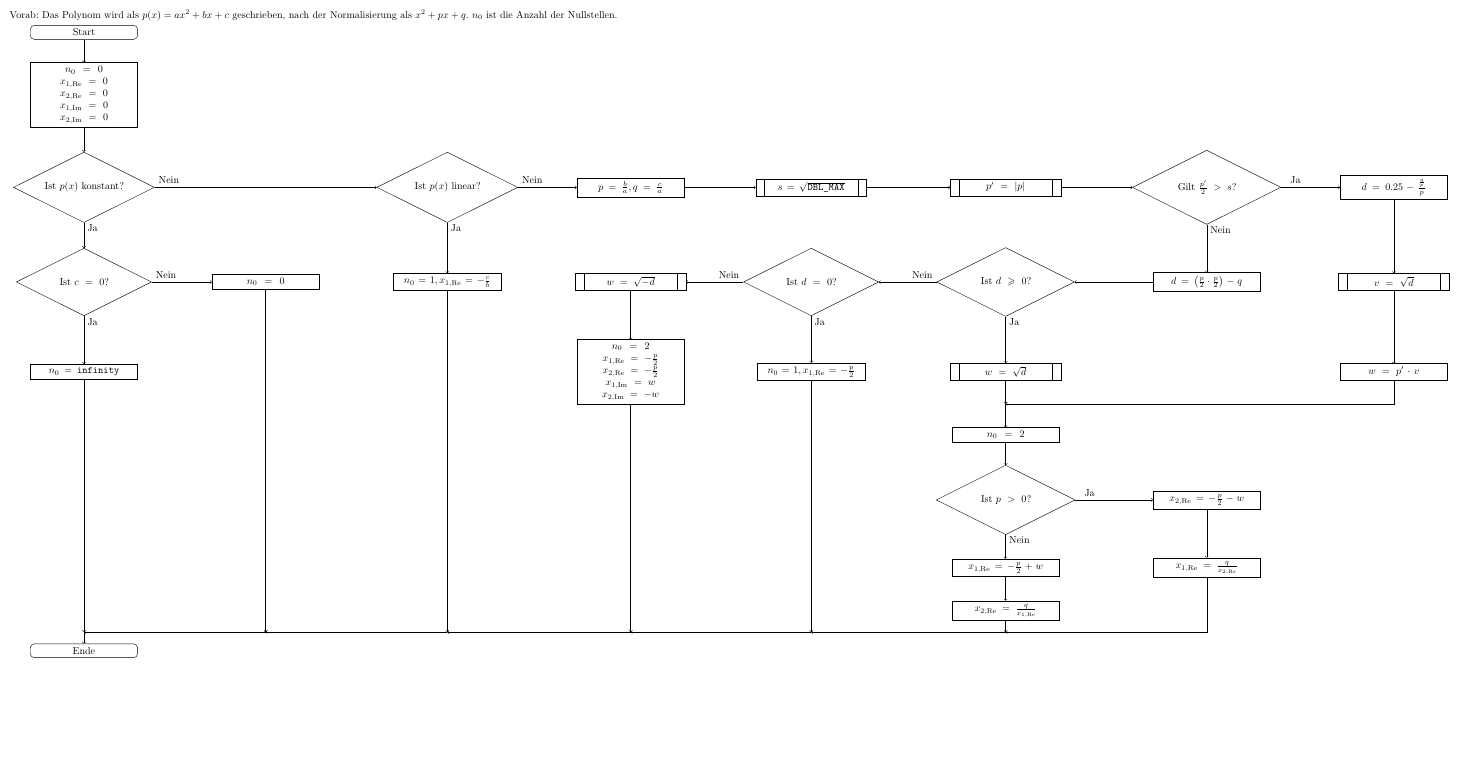
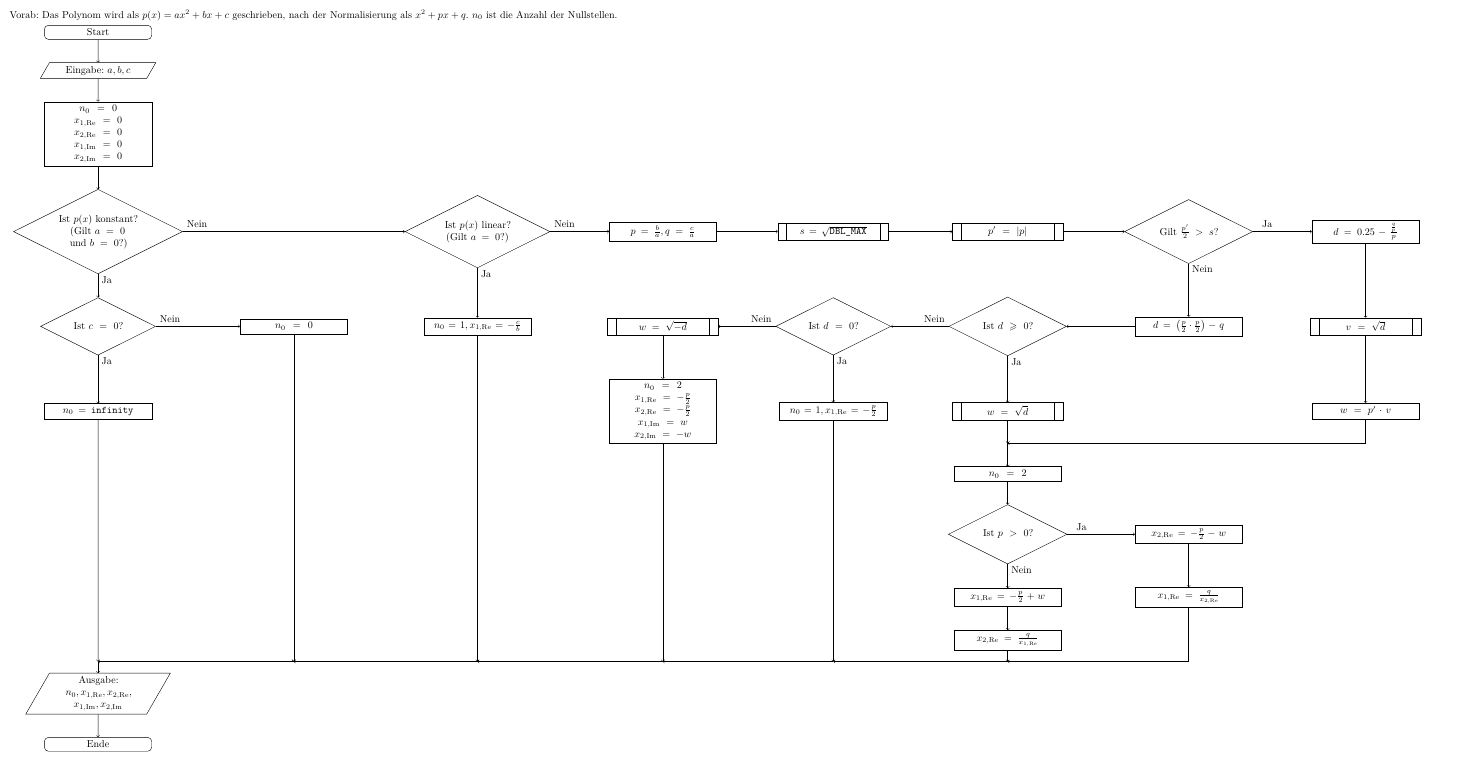
Before and after one commit to RuizhangZhou/Practical-course-in-mathematics, a LaTeX figure (src/uebung1/joshua/pap/pap.tex): the whole page, the shorter picture padded with empty space. Compiled offline with XeLaTeX.

Commit message:
PAP: Add IO boxes.

```diff
--- a/src/uebung1/joshua/pap/pap.tex
+++ b/src/uebung1/joshua/pap/pap.tex
@@ -36,6 +36,7 @@
         diamond,
         draw,
         text width=10em,
+        inner sep=0em,
         aspect=2,
         anchor=center,
     },
@@ -61,6 +62,15 @@
         text width=10em,
         text centered,
         rounded corners,
+        anchor=center,
+    },
+    io/.style={
+        trapezium,
+        draw,
+        trapezium left angle=60,
+        trapezium right angle=120,
+        text width=9em,
+        text centered,
         anchor=center,
     },
     cloud/.style={
@@ -93,86 +103,91 @@
     \begin{tikzpicture}
         \matrix [matrix of nodes, column  sep=2cm,row  sep=8mm, align=center] (m) {
             |[start]| {Start} & \\
+            |[io]| {Eingabe: \(a, b, c\)} \\
             |[block]| {\(n_0 = 0\) \\ \(x_{1, \text{Re}} = 0\) \\ \(x_{2, \text{Re}} = 0\) \\ \(x_{1,\text{Im}} = 0\) \\ \(x_{2,\text{Im}} = 0\)} \\
-            |[decision]| {Ist \(p(x)\) konstant?} & & |[decision]| {Ist \(p(x)\) linear?} & |[block]| {\(p = \frac{b}{a}, q = \frac{c}{a}\)} & |[subprogram]| {\(s = \sqrt{\texttt{DBL\_MAX}}\)} & |[subprogram]| {\(p' = \abs{p}\)} & |[decision]| {Gilt \(\frac{p'}{2} > s\)?} & |[block]| {\(d = 0.25 - \frac{\frac{q}{p}}{p}\)} \\
+            |[decision]| {Ist \(p(x)\) konstant? (Gilt \(a = 0\) und \(b = 0\)?)} & & |[decision]| {Ist \(p(x)\) linear? (Gilt \(a = 0\)?)} & |[block]| {\(p = \frac{b}{a}, q = \frac{c}{a}\)} & |[subprogram]| {\(s = \sqrt{\texttt{DBL\_MAX}}\)} & |[subprogram]| {\(p' = \abs{p}\)} & |[decision]| {Gilt \(\frac{p'}{2} > s\)?} & |[block]| {\(d = 0.25 - \frac{\frac{q}{p}}{p}\)} \\
             |[decision]| {Ist \(c = 0\)?} & |[block]| {\(n_0 = 0\)} & |[block]| {\(n_0 = 1, x_{1,\text{Re}} = -\frac{c}{b}\)} & |[subprogram]| {\(w = \sqrt{-d}\)} & |[decision]| {Ist \(d = 0\)?} & |[decision]| {Ist \(d \geqslant 0\)?} & |[block]| {\(d = \paren*{\frac{p}{2} \cdot \frac{p}{2}} - q\)} & |[subprogram]| {\(v = \sqrt{d}\)} \\
             |[block]| {\(n_0 = \texttt{infinity}\)} & & & |[block]| {\(n_0 = 2\) \\ \(x_{1, \text{Re}} = -\frac{p}{2}\) \\ \(x_{2, \text{Re}} = -\frac{p}{2}\) \\ \(x_{1,\text{Im}} = w\) \\ \(x_{2,\text{Im}} = -w\)} & |[block]| {\(n_0 = 1, x_{1,\text{Re}} = -\frac{p}{2} \)} & |[subprogram]| {\(w = \sqrt{d}\)} & & |[block]| {\(w = p' \cdot v\)} \\
             & & & & & |[block]| {\(n_0 = 2\)} \\
             & & & & & |[decision]| {Ist \(p > 0\)?} & |[block]| {\(x_{2, \text{Re}} = -\frac{p}{2} - w\)} \\
             & & & & & |[block]| {\(x_{1,\text{Re}} = -\frac{p}{2} + w\)} & |[block]| {\(x_{1,\text{Re}} = \frac{q}{x_{2, \text{Re}}}\)} \\
             & & & & & |[block]| {\(x_{2, \text{Re}} = \frac{q}{x_{1,\text{Re}}}\)} \\
+            |[io]| {Ausgabe: \(n_0, x_{1,\text{Re}}, x_{2,\text{Re}}\), \(x_{1,\text{Im}}, x_{2,\text{Im}}\)} \\
             |[start]| {Ende} \\
         };
 
         \draw [->] (m-1-1.south) -- (m-2-1.north);
         \draw [->] (m-2-1.south) -- (m-3-1.north);
-        \draw [->] (m-3-1.east) -- ++ (0.5, 0) node [above] {Nein} -- (m-3-3.west);
-        \draw [->] (m-3-1.south) -- ++ (0, -0.2) node [right] {Ja} -- (m-4-1.north);
-        \draw [->] (m-4-1.east) -- ++ (0.5, 0) node [above] {Nein} -- (m-4-2.west);
+        \draw [->] (m-3-1.south) -- (m-4-1.north);
+        \draw [->] (m-4-1.east) -- ++ (0.5, 0) node [above] {Nein} -- (m-4-3.west);
         \draw [->] (m-4-1.south) -- ++ (0, -0.2) node [right] {Ja} -- (m-5-1.north);
+        \draw [->] (m-5-1.east) -- ++ (0.5, 0) node [above] {Nein} -- (m-5-2.west);
+        \draw [->] (m-5-1.south) -- ++ (0, -0.2) node [right] {Ja} -- (m-6-1.north);
 
-        \draw [->] (m-3-3.east) -- ++ (0.5, 0) node [above] {Nein} -- (m-3-4.west);
-        \draw [->] (m-3-3.south) -- ++ (0, -0.2) node [right] {Ja} -- (m-4-3.north);
+        \draw [->] (m-4-3.east) -- ++ (0.5, 0) node [above] {Nein} -- (m-4-4.west);
+        \draw [->] (m-4-3.south) -- ++ (0, -0.2) node [right] {Ja} -- (m-5-3.north);
 
-        \draw [->] (m-3-4.east) -- (m-3-5.west);
-        \draw [->] (m-3-5.east) -- (m-3-6.west);
-        \draw [->] (m-3-6.east) -- (m-3-7.west);
+        \draw [->] (m-4-4.east) -- (m-4-5.west);
+        \draw [->] (m-4-5.east) -- (m-4-6.west);
+        \draw [->] (m-4-6.east) -- (m-4-7.west);
 
-        \draw [->] (m-3-7.east) -- ++ (0.5, 0) node [above] {Ja} -- (m-3-8.west);
-        \draw [->] (m-3-7.south) -- ++ (0, -0.2) node [right] {Nein} -- (m-4-7.north);
+        \draw [->] (m-4-7.east) -- ++ (0.5, 0) node [above] {Ja} -- (m-4-8.west);
+        \draw [->] (m-4-7.south) -- ++ (0, -0.2) node [right] {Nein} -- (m-5-7.north);
 
-        \draw [->] (m-4-7.west) -- (m-4-6.east);
+        \draw [->] (m-5-7.west) -- (m-5-6.east);
 
-        \draw [->] (m-4-6.west) -- ++ (-0.5, 0) node [above] {Nein} -- (m-4-5.east);
-        \draw [->] (m-4-6.south) -- ++ (0, -0.2) node [right] {Ja} -- (m-5-6.north);
+        \draw [->] (m-5-6.west) -- ++ (-0.5, 0) node [above] {Nein} -- (m-5-5.east);
+        \draw [->] (m-5-6.south) -- ++ (0, -0.2) node [right] {Ja} -- (m-6-6.north);
 
-        \draw [->] (m-4-5.west) -- ++ (-0.5, 0) node [above] {Nein} -- (m-4-4.east);
-        \draw [->] (m-4-5.south) -- ++ (0, -0.2) node [right] {Ja} -- (m-5-5.north);
+        \draw [->] (m-5-5.west) -- ++ (-0.5, 0) node [above] {Nein} -- (m-5-4.east);
+        \draw [->] (m-5-5.south) -- ++ (0, -0.2) node [right] {Ja} -- (m-6-5.north);
 
-        \draw [->] (m-4-4.south) -- (m-5-4.north);
+        \draw [->] (m-5-4.south) -- (m-6-4.north);
 
-        \path (m-5-6.south) -- (m-6-6.north) coordinate [midway] (m66a);
-        \draw [->] (m-5-6.south) -- (m66a);
-        \draw [->] (m66a) -- (m-6-6.north);
+        \path (m-6-6.south) -- (m-7-6.north) coordinate [midway] (m76a);
+        \draw [->] (m-6-6.south) -- (m76a);
+        \draw [->] (m76a) -- (m-7-6.north);
 
-        \draw [->] (m-3-8.south) -- (m-4-8.north);
         \draw [->] (m-4-8.south) -- (m-5-8.north);
-        \draw [->] (m-5-8.south) |- (m66a);
+        \draw [->] (m-5-8.south) -- (m-6-8.north);
+        \draw [->] (m-6-8.south) |- (m76a);
 
-        \draw [->] (m-6-6.south) -- (m-7-6.north);
+        \draw [->] (m-7-6.south) -- (m-8-6.north);
 
-        \draw [->] (m-7-6.east) -- ++ (0.5, 0) node [above] {Ja} -- (m-7-7.west);
-        \draw [->] (m-7-6.south) -- ++ (0, -0.2) node [right] {Nein} -- (m-8-6.north);
+        \draw [->] (m-8-6.east) -- ++ (0.5, 0) node [above] {Ja} -- (m-8-7.west);
+        \draw [->] (m-8-6.south) -- ++ (0, -0.2) node [right] {Nein} -- (m-9-6.north);
 
-        \draw [->] (m-8-6.south) -- (m-9-6.north);
+        \draw [->] (m-9-6.south) -- (m-10-6.north);
 
-        \draw [->] (m-7-7.south) -- (m-8-7.north);
+        \draw [->] (m-8-7.south) -- (m-9-7.north);
 
-        \path let \p1 = (m-10-1.north), \p2 = (m-9-6.south) in coordinate (m91s) at (\x1,\y2);
-        \path (m91s) -- (m-10-1.north) coordinate [midway] (m91m);
-        \draw [->] (m91m) -- (m-10-1.north);
+        \path let \p1 = (m-11-1.north), \p2 = (m-10-6.south) in coordinate (m101s) at (\x1,\y2);
+        \path (m101s) -- (m-11-1.north) coordinate [midway] (m101m);
+        \draw [->] (m101m) -- (m-11-1.north);
 
-        \path let \p1 = (m-4-2.south), \p2 = (m91m) in coordinate (m92m) at (\x1,\y2);
-        \path let \p1 = (m-4-3.south), \p2 = (m91m) in coordinate (m93m) at (\x1,\y2);
-        \path let \p1 = (m-5-4.south), \p2 = (m91m) in coordinate (m94m) at (\x1,\y2);
-        \path let \p1 = (m-5-5.south), \p2 = (m91m) in coordinate (m95m) at (\x1,\y2);
-        \path let \p1 = (m-9-6.south), \p2 = (m91m) in coordinate (m96m) at (\x1,\y2);
+        \path let \p1 = (m-5-2.south), \p2 = (m101m) in coordinate (m102m) at (\x1,\y2);
+        \path let \p1 = (m-5-3.south), \p2 = (m101m) in coordinate (m103m) at (\x1,\y2);
+        \path let \p1 = (m-6-4.south), \p2 = (m101m) in coordinate (m104m) at (\x1,\y2);
+        \path let \p1 = (m-6-5.south), \p2 = (m101m) in coordinate (m105m) at (\x1,\y2);
+        \path let \p1 = (m-10-6.south), \p2 = (m101m) in coordinate (m106m) at (\x1,\y2);
 
-        \draw [->] (m-8-7.south) |- (m96m);
-        \draw [->] (m96m) -- (m95m);
-        \draw [->] (m95m) -- (m94m);
-        \draw [->] (m94m) -- (m93m);
-        \draw [->] (m93m) -- (m92m);
-        \draw [->] (m92m) -- (m91m);
+        \draw [->] (m-9-7.south) |- (m106m);
+        \draw [->] (m106m) -- (m105m);
+        \draw [->] (m105m) -- (m104m);
+        \draw [->] (m104m) -- (m103m);
+        \draw [->] (m103m) -- (m102m);
+        \draw [->] (m102m) -- (m101m);
 
-        \draw [->] (m-5-1.south) -- (m91m);
-        \draw [->] (m-4-2.south) -- (m92m);
-        \draw [->] (m-4-3.south) -- (m93m);
-        \draw [->] (m-5-4.south) -- (m94m);
-        \draw [->] (m-5-5.south) -- (m95m);
-        \draw [->] (m-9-6.south) -- (m96m);
+        \draw [->] (m-6-1.south) -- (m101m);
+        \draw [->] (m-5-2.south) -- (m102m);
+        \draw [->] (m-5-3.south) -- (m103m);
+        \draw [->] (m-6-4.south) -- (m104m);
+        \draw [->] (m-6-5.south) -- (m105m);
+        \draw [->] (m-10-6.south) -- (m106m);
 
-        \draw [->] let \p1 = (m-4-2.south), \p2 = (m91m) in (m-4-2.south) -- (\x1,\y2);
+        \draw [->] let \p1 = (m-5-2.south), \p2 = (m101m) in (m-5-2.south) -- (\x1,\y2);
+
+        \draw [->] (m-11-1.south) -- (m-12-1.north);
 
     \end{tikzpicture}
 \end{document}
```
